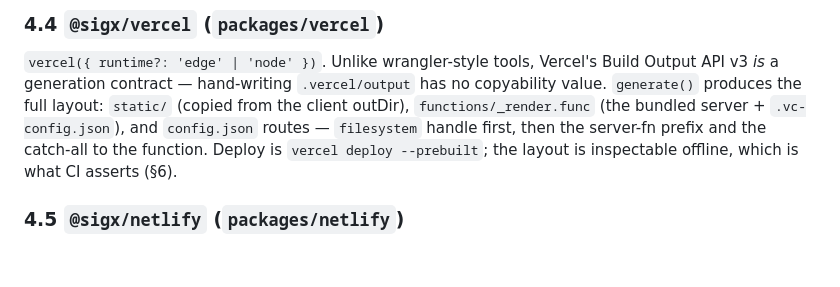
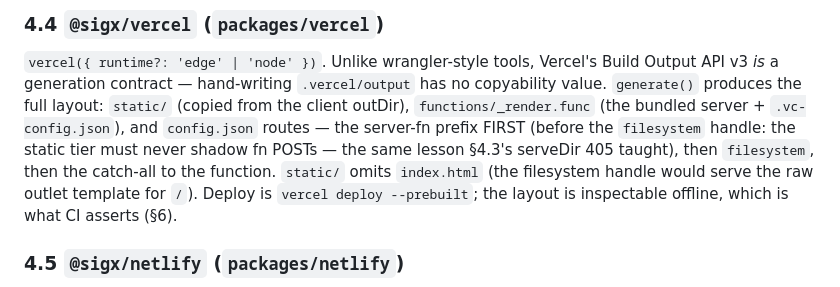
Before and after one commit to signalxjs/core, a Markdown page: docs/rfc-deploy.md, the part around the change. GitHub-like rendering; blank space fills up the shorter version.

Commit message:
docs(review): rfc §4.4 errata — fn route precedes the filesystem handle

```diff
--- a/docs/rfc-deploy.md
+++ b/docs/rfc-deploy.md
@@ -474,10 +474,13 @@ caching) the platforms already own.
 Vercel's Build Output API v3 *is* a generation contract — hand-writing
 `.vercel/output` has no copyability value. `generate()` produces the full
 layout: `static/` (copied from the client outDir), `functions/_render.func`
-(the bundled server + `.vc-config.json`), and `config.json` routes —
-`filesystem` handle first, then the server-fn prefix and the catch-all to
-the function. Deploy is `vercel deploy --prebuilt`; the layout is
-inspectable offline, which is what CI asserts (§6).
+(the bundled server + `.vc-config.json`), and `config.json` routes — the
+server-fn prefix FIRST (before the `filesystem` handle: the static tier
+must never shadow fn POSTs — the same lesson §4.3's serveDir 405 taught),
+then `filesystem`, then the catch-all to the function. `static/` omits
+`index.html` (the filesystem handle would serve the raw outlet template
+for `/`). Deploy is `vercel deploy --prebuilt`; the layout is inspectable
+offline, which is what CI asserts (§6).
 
 ### 4.5 `@sigx/netlify` (`packages/netlify`)
 
```
